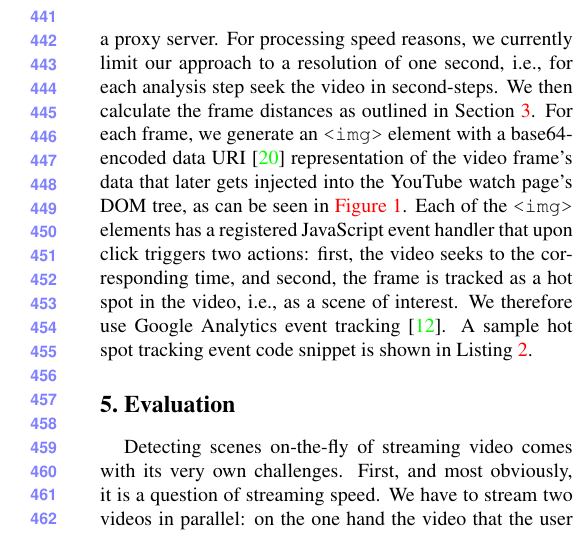
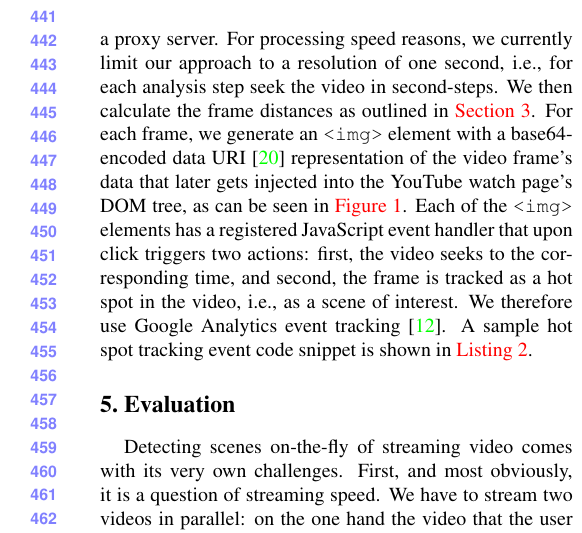
Before and after one commit to tomayac/multimedia-algorithms, a LaTeX paper (artemis2011/artemis2011.tex): part of one column of page 5 of 7, cut so that both start at the same text. Compiled offline with pdfLaTeX.

Commit message:
Corrected references.

```diff
--- a/artemis2011/artemis2011.tex
+++ b/artemis2011/artemis2011.tex
@@ -166,7 +166,7 @@ Google Chrome extensions~\cite{chromeextensions} are small software programs tha
 Google Analytics~\cite{googleanalytics} is Google's Web analysis solution allowing for detailed statistics about the visitors of a website. The software is implemented by adding an invisible snippet of JavaScript code on the to-be-tracked pages of a website. This code collects visitor data through a request for a specific $1 \times 1$ pixel image, during which the page and user data is reported back in the query part of the image's URL. In addition to that, the snippet sets a first party cookie on visitors' computers in order to store anonymous information such as the timestamp of the current visit, whether the visitor is a new or returning visitor, and the website the visitor came from.
 
 \subsection{Video Analysis Process}
-As outlined before, the complete video analysis process happens fully on the client side. We use modern HTML5~\cite{w3c_html5} JavaScript APIs of the HTML \texttt{<video>} and \texttt{<canvas>} elements. Our extension is activated as soon as the user enters a page that matches the URL pattern \texttt{http://www.youtube.com/watch*}, i.e., YouTube video watch pages. By default, YouTube uses Flash-encoded~\cite{flash} videos that are not programmatically accessible, however, via an API used by the YouTube \texttt{<iframe>} embed code~\cite{youtubeiframe}, we can retrieve the HTML5 versions of a video that are encoded in any of the HTML5-supported video codecs~\cite{html5video}. In order to obtain a video still frame from the \texttt{<video>} element at the current video position, we use the \texttt{drawImage()} function of the 2D context of the \texttt{<canvas>} element, which as its first parameter accepts a \texttt{<video>} element. We then analyze the video frame's pixels tile-wise and calculate the histograms. The pitfall with this approach is that, in order to retrieve the tile-wise pixel data from the 2D context of the \texttt{<canvas>}, we need the \texttt{getImageData()} function to which the so-called Same Origin Policy~\cite{sameoriginpolicy} applies. This means that the \texttt{<canvas>} cannot use the video data directly  from YouTube, but has to use a proxied version on the same domain, which effectively means that we have to temporarily store the video on a proxy server. For processing speed reasons, we currently limit our approach to a resolution of one second, i.e., for each analysis step seek the video in second-steps. We then calculate the frame distances as outlined in Section~\ref{sec:details-of-algo}. For each frame, we generate an \texttt{<img>} element with a base64-encoded data URI~\cite{datauri} representation of the video frame's data that later gets injected into the YouTube watch page's DOM tree, as can be seen in \autoref{fig:screenshot}. Each of the \texttt{<img>} elements has a registered JavaScript event handler that upon click triggers two actions: first, the video seeks to the corresponding time, and second, the frame is tracked as a hot spot in the video, i.e., as a scene of interest. We therefore use Google Analytics event tracking~\cite{analyticsevent}. A sample hot spot tracking event code snippet is shown in Listing~\ref{code:event}.
+As outlined before, the complete video analysis process happens fully on the client side. We use modern HTML5~\cite{w3c_html5} JavaScript APIs of the HTML \texttt{<video>} and \texttt{<canvas>} elements. Our extension is activated as soon as the user enters a page that matches the URL pattern \texttt{http://www.youtube.com/watch*}, i.e., YouTube video watch pages. By default, YouTube uses Flash-encoded~\cite{flash} videos that are not programmatically accessible, however, via an API used by the YouTube \texttt{<iframe>} embed code~\cite{youtubeiframe}, we can retrieve the HTML5 versions of a video that are encoded in any of the HTML5-supported video codecs~\cite{html5video}. In order to obtain a video still frame from the \texttt{<video>} element at the current video position, we use the \texttt{drawImage()} function of the 2D context of the \texttt{<canvas>} element, which as its first parameter accepts a \texttt{<video>} element. We then analyze the video frame's pixels tile-wise and calculate the histograms. The pitfall with this approach is that, in order to retrieve the tile-wise pixel data from the 2D context of the \texttt{<canvas>}, we need the \texttt{getImageData()} function to which the so-called Same Origin Policy~\cite{sameoriginpolicy} applies. This means that the \texttt{<canvas>} cannot use the video data directly  from YouTube, but has to use a proxied version on the same domain, which effectively means that we have to temporarily store the video on a proxy server. For processing speed reasons, we currently limit our approach to a resolution of one second, i.e., for each analysis step seek the video in second-steps. We then calculate the frame distances as outlined in \autoref{sec:details-of-algo}. For each frame, we generate an \texttt{<img>} element with a base64-encoded data URI~\cite{datauri} representation of the video frame's data that later gets injected into the YouTube watch page's DOM tree, as can be seen in \autoref{fig:screenshot}. Each of the \texttt{<img>} elements has a registered JavaScript event handler that upon click triggers two actions: first, the video seeks to the corresponding time, and second, the frame is tracked as a hot spot in the video, i.e., as a scene of interest. We therefore use Google Analytics event tracking~\cite{analyticsevent}. A sample hot spot tracking event code snippet is shown in \autoref{code:event}.
 
 \begin{lstlisting}[caption=JavaScript hot spot event tracking code snippet. The \texttt{\_gaq} object refers to the Google Analytics event tracking queue., label=code:event, float=t, language=JavaScript]
 _gaq.push(['filmstrip._trackEvent',
```
